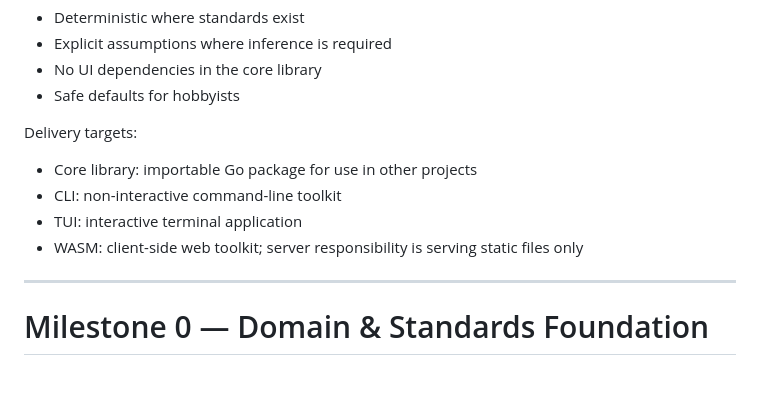
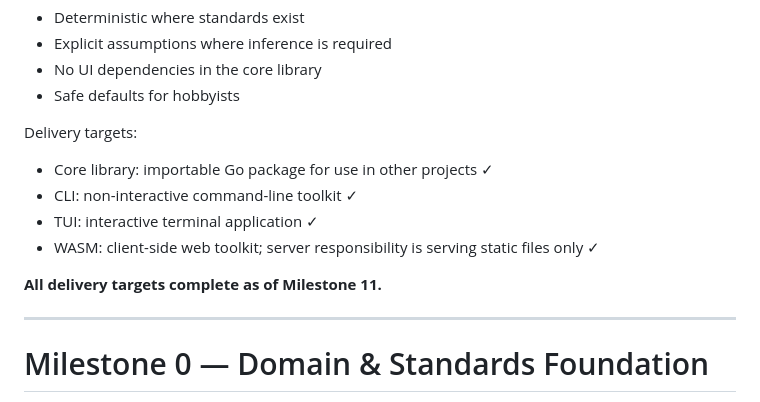
Before and after one commit to sss7526/resistor, a Markdown page: MILESTONES.md, the part around the change. Rendered like a GitHub page; blank space fills up the shorter version.

Commit message:
docs: mark all delivery targets complete in project vision

```diff
--- a/MILESTONES.md
+++ b/MILESTONES.md
@@ -9,10 +9,12 @@ Core principles:
 - Safe defaults for hobbyists
 
 Delivery targets:
-- Core library: importable Go package for use in other projects
-- CLI: non-interactive command-line toolkit
-- TUI: interactive terminal application
-- WASM: client-side web toolkit; server responsibility is serving static files only
+- Core library: importable Go package for use in other projects ✓
+- CLI: non-interactive command-line toolkit ✓
+- TUI: interactive terminal application ✓
+- WASM: client-side web toolkit; server responsibility is serving static files only ✓
+
+**All delivery targets complete as of Milestone 11.**
 
 ---
 
```
